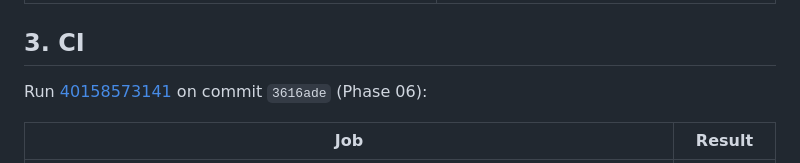
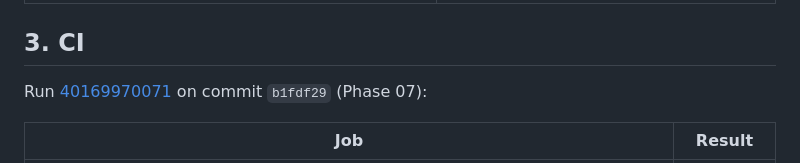
Before and after one commit to Solstra-Info-IT-Solutions/Dukaan-Saathi, a Markdown page: docs/PROJECT_STATUS.md, the part around the change. GitHub-like rendering.

```diff
--- a/docs/PROJECT_STATUS.md
+++ b/docs/PROJECT_STATUS.md
@@ -42,7 +42,7 @@ Repository: https://github.com/Solstra-Info-IT-Solutions/Dukaan-Saathi (`main`)
 
 ## 3. CI
 
-Run [40158573141](https://github.com/Solstra-Info-IT-Solutions/Dukaan-Saathi/actions/runs/40158573141) on commit `3616ade` (Phase 06):
+Run [40169970071](https://github.com/Solstra-Info-IT-Solutions/Dukaan-Saathi/actions/runs/40169970071) on commit `b1fdf29` (Phase 07):
 
 | Job | Result |
 |---|---|
```
Also changed, not shown: docs/phases/PHASE_07_INVENTORY_PURCHASES.md (+1 -1 lines).
